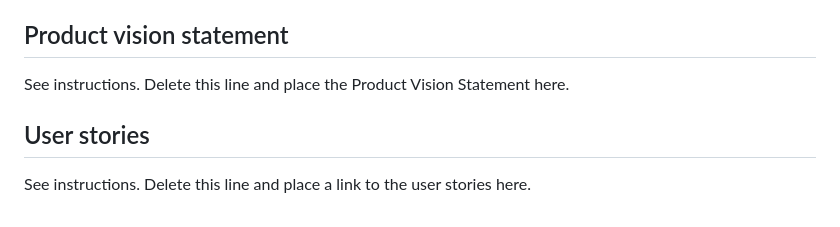
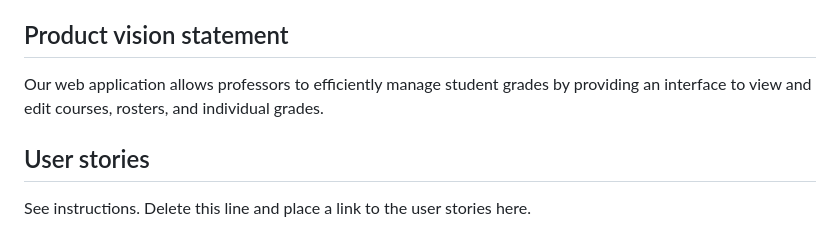
Before and after one commit to software-students-spring2025/web-app, a Markdown page: README.md, the part around the change. Rendered like a GitHub page.

Commit message:
Updated product vision statement.

```diff
--- a/README.md
+++ b/README.md
@@ -4,7 +4,7 @@ A little exercise to build a web application following an agile development proc
 
 ## Product vision statement
 
-See instructions. Delete this line and place the Product Vision Statement here.
+Our web application allows professors to efficiently manage student grades by providing an interface to view and edit courses, rosters, and individual grades.
 
 ## User stories
 
```
